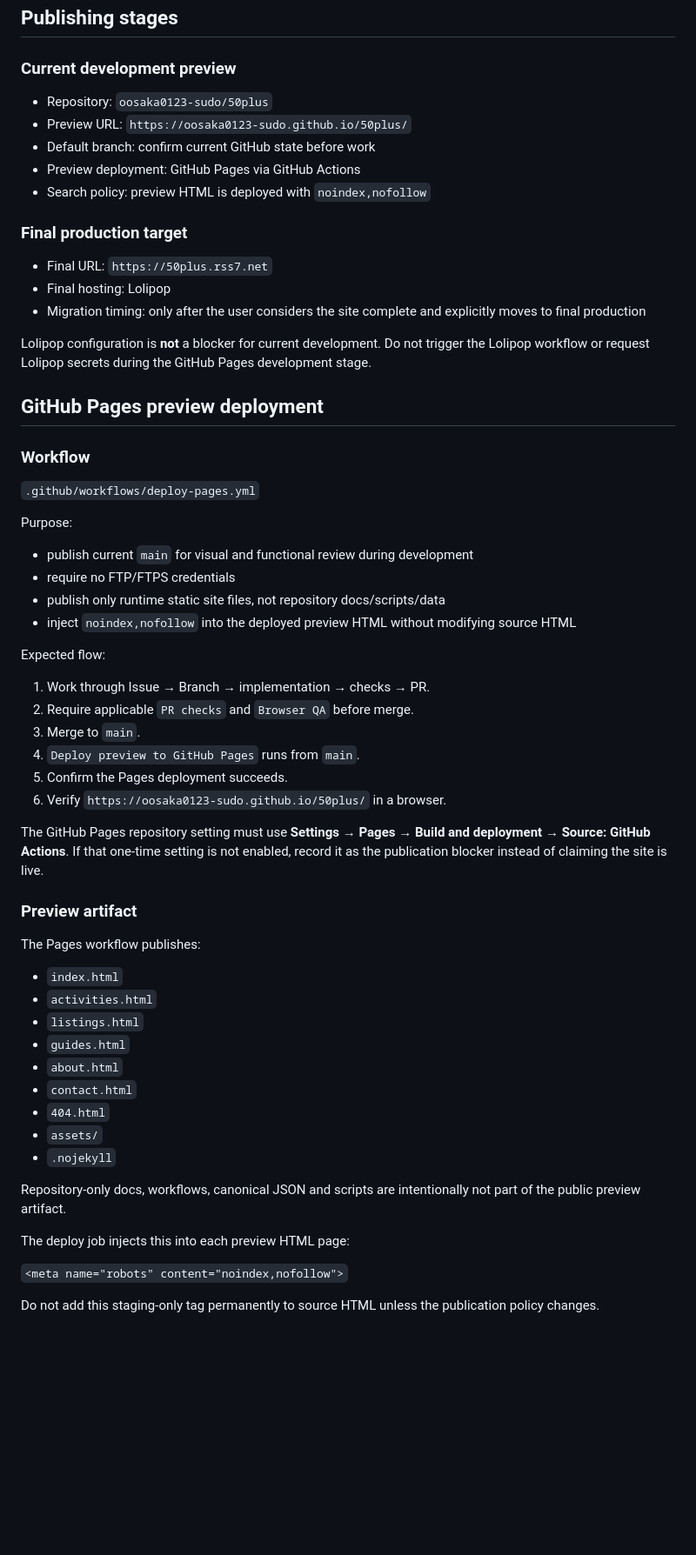
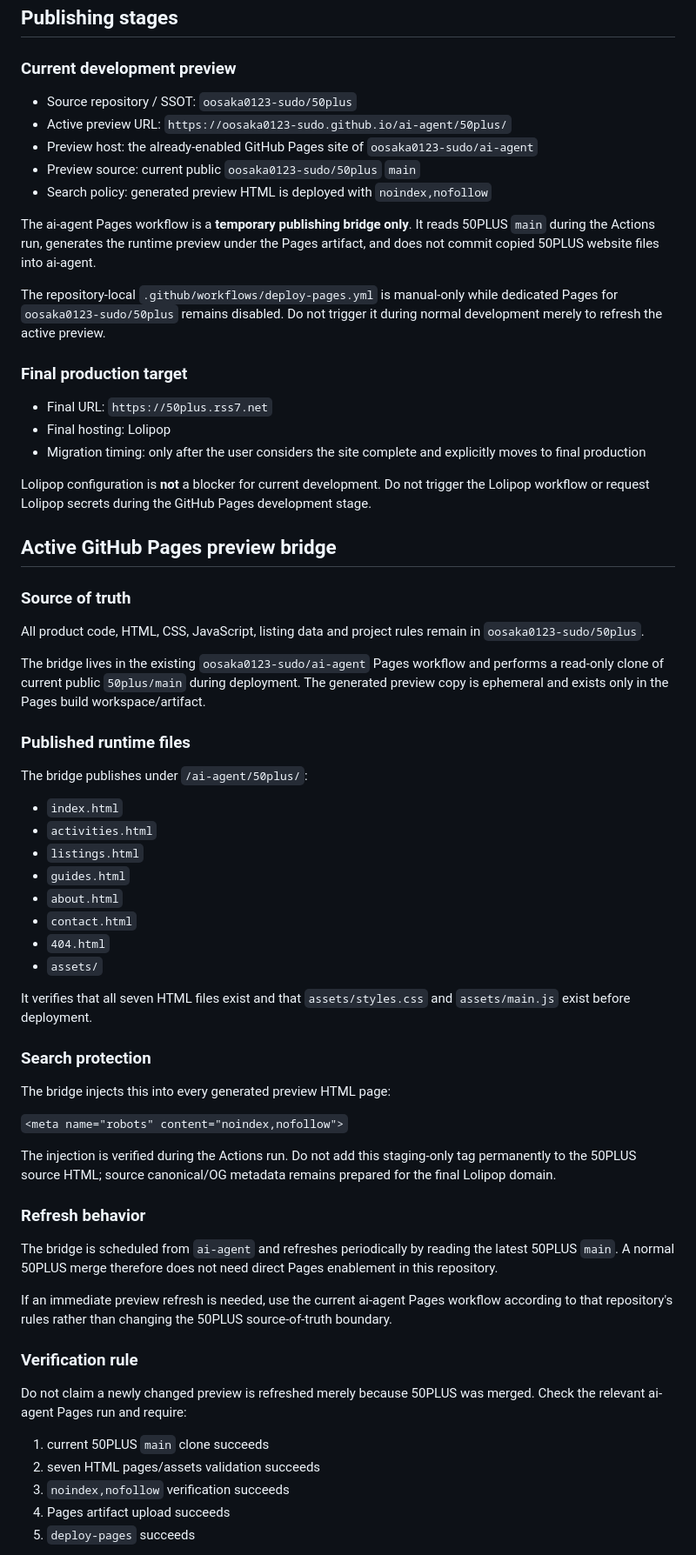
Before and after one commit to oosaka0123-sudo/50plus, a Markdown page: RUNBOOK.md, the part around one of its changes. Shown at 87% size. Rendered like a GitHub page; blank space fills up the shorter version.

Commit message:
docs: document active Pages preview bridge operation

```diff
--- a/RUNBOOK.md
+++ b/RUNBOOK.md
@@ -8,11 +8,15 @@ This file is the operational handoff for one-time setup and repeatable remote op
 
 ### Current development preview
 
-- Repository: `oosaka0123-sudo/50plus`
-- Preview URL: `https://oosaka0123-sudo.github.io/50plus/`
-- Default branch: confirm current GitHub state before work
-- Preview deployment: GitHub Pages via GitHub Actions
-- Search policy: preview HTML is deployed with `noindex,nofollow`
+- Source repository / SSOT: `oosaka0123-sudo/50plus`
+- Active preview URL: `https://oosaka0123-sudo.github.io/ai-agent/50plus/`
+- Preview host: the already-enabled GitHub Pages site of `oosaka0123-sudo/ai-agent`
+- Preview source: current public `oosaka0123-sudo/50plus` `main`
+- Search policy: generated preview HTML is deployed with `noindex,nofollow`
+
+The ai-agent Pages workflow is a **temporary publishing bridge only**. It reads 50PLUS `main` during the Actions run, generates the runtime preview under the Pages artifact, and does not commit copied 50PLUS website files into ai-agent.
+
+The repository-local `.github/workflows/deploy-pages.yml` is manual-only while dedicated Pages for `oosaka0123-sudo/50plus` remains disabled. Do not trigger it during normal development merely to refresh the active preview.
 
 ### Final production target
 
@@ -22,31 +26,17 @@ This file is the operational handoff for one-time setup and repeatable remote op
 
 Lolipop configuration is **not** a blocker for current development. Do not trigger the Lolipop workflow or request Lolipop secrets during the GitHub Pages development stage.
 
-## GitHub Pages preview deployment
+## Active GitHub Pages preview bridge
 
-### Workflow
+### Source of truth
 
-`.github/workflows/deploy-pages.yml`
+All product code, HTML, CSS, JavaScript, listing data and project rules remain in `oosaka0123-sudo/50plus`.
 
-Purpose:
-- publish current `main` for visual and functional review during development
-- require no FTP/FTPS credentials
-- publish only runtime static site files, not repository docs/scripts/data
-- inject `noindex,nofollow` into the deployed preview HTML without modifying source HTML
+The bridge lives in the existing `oosaka0123-sudo/ai-agent` Pages workflow and performs a read-only clone of current public `50plus/main` during deployment. The generated preview copy is ephemeral and exists only in the Pages build workspace/artifact.
 
-Expected flow:
-1. Work through Issue → Branch → implementation → checks → PR.
-2. Require applicable `PR checks` and `Browser QA` before merge.
-3. Merge to `main`.
-4. `Deploy preview to GitHub Pages` runs from `main`.
-5. Confirm the Pages deployment succeeds.
-6. Verify `https://oosaka0123-sudo.github.io/50plus/` in a browser.
+### Published runtime files
 
-The GitHub Pages repository setting must use **Settings → Pages → Build and deployment → Source: GitHub Actions**. If that one-time setting is not enabled, record it as the publication blocker instead of claiming the site is live.
-
-### Preview artifact
-
-The Pages workflow publishes:
+The bridge publishes under `/ai-agent/50plus/`:
 - `index.html`
 - `activities.html`
 - `listings.html`
@@ -55,12 +45,29 @@ The Pages workflow publishes:
 - `contact.html`
 - `404.html`
 - `assets/`
-- `.nojekyll`
 
-Repository-only docs, workflows, canonical JSON and scripts are intentionally not part of the public preview artifact.
+It verifies that all seven HTML files exist and that `assets/styles.css` and `assets/main.js` exist before deployment.
 
-The deploy job injects this into each preview HTML page:
+### Search protection
+
+The bridge injects this into every generated preview HTML page:
 
 `<meta name="robots" content="noindex,nofollow">`
 
-Do not add this staging-only tag permanently to source HTML unless the publication policy changes.
+The injection is verified during the Actions run. Do not add this staging-only tag permanently to the 50PLUS source HTML; source canonical/OG metadata remains prepared for the final Lolipop domain.
+
+### Refresh behavior
+
+The bridge is scheduled from `ai-agent` and refreshes periodically by reading the latest 50PLUS `main`. A normal 50PLUS merge therefore does not need direct Pages enablement in this repository.
+
+If an immediate preview refresh is needed, use the current ai-agent Pages workflow according to that repository's rules rather than changing the 50PLUS source-of-truth boundary.
+
+### Verification rule
+
+Do not claim a newly changed preview is refreshed merely because 50PLUS was merged. Check the relevant ai-agent Pages run and require:
+1. current 50PLUS `main` clone succeeds
+2. seven HTML pages/assets validation succeeds
+3. `noindex,nofollow` verification succeeds
+4. Pages artifact upload succeeds
+5. `deploy-pages` succeeds
+
```
Also changed, not shown: other parts of RUNBOOK.md (+8 -1 lines).
